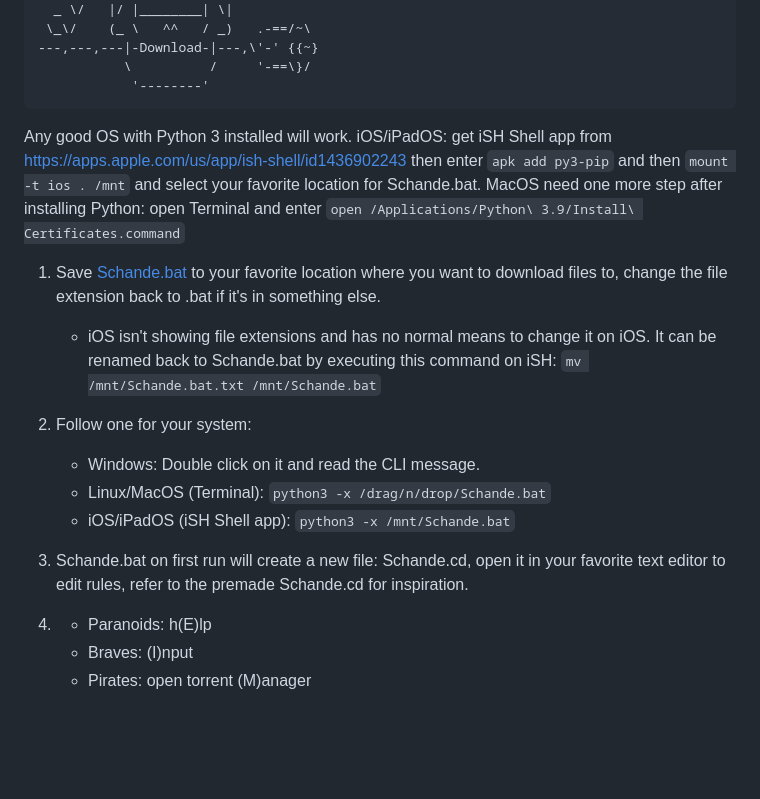
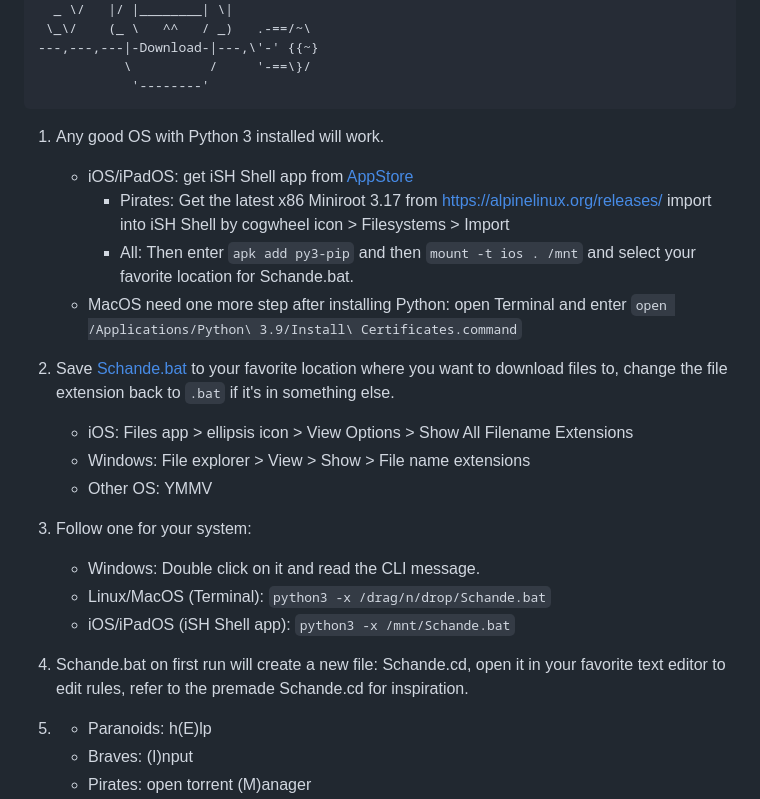
Before and after one commit to Rukario/Schande, a Markdown page: README.md, the part around the change. Drawn GitHub-style; blank space fills up the shorter version.

````diff
--- a/README.md
+++ b/README.md
@@ -14,19 +14,26 @@ Download and serve files, you define how are they downloaded and sorted!
            \          /     '-==\}/
             '--------'
 ```
-Any good OS with Python 3 installed will work. iOS/iPadOS: get iSH Shell app from https://apps.apple.com/us/app/ish-shell/id1436902243 then enter `apk add py3-pip` and then `mount -t ios . /mnt` and select your favorite location for Schande.bat. MacOS need one more step after installing Python: open Terminal and enter `open /Applications/Python\ 3.9/Install\ Certificates.command`
 
-1. Save <a href="https://github.com/Rukario/Schande/raw/main/Schande.bat">Schande.bat</a> to your favorite location where you want to download files to, change the file extension back to .bat if it's in something else.
-    - iOS isn't showing file extensions and has no normal means to change it on iOS. It can be renamed back to Schande.bat by executing this command on iSH: `mv /mnt/Schande.bat.txt /mnt/Schande.bat`
+1. Any good OS with Python 3 installed will work.
+    - iOS/iPadOS: get iSH Shell app from [AppStore](https://apps.apple.com/us/app/ish-shell/id1436902243)
+        - Pirates: Get the latest x86 Miniroot 3.17 from https://alpinelinux.org/releases/ import into iSH Shell by cogwheel icon > Filesystems > Import
+        - All: Then enter `apk add py3-pip` and then `mount -t ios . /mnt` and select your favorite location for Schande.bat.
+    - MacOS need one more step after installing Python: open Terminal and enter `open /Applications/Python\ 3.9/Install\ Certificates.command`
 
-2. Follow one for your system:
+2. Save <a href="https://github.com/Rukario/Schande/raw/main/Schande.bat">Schande.bat</a> to your favorite location where you want to download files to, change the file extension back to `.bat` if it's in something else.
+    - iOS: Files app > ellipsis icon > View Options > Show All Filename Extensions
+    - Windows: File explorer > View > Show > File name extensions
+    - Other OS: YMMV
+
+3. Follow one for your system:
     - Windows: Double click on it and read the CLI message.
     - Linux/MacOS (Terminal): `python3 -x /drag/n/drop/Schande.bat`
     - iOS/iPadOS (iSH Shell app): `python3 -x /mnt/Schande.bat`
 
-3. Schande.bat on first run will create a new file: Schande.cd, open it in your favorite text editor to edit rules, refer to the premade Schande.cd for inspiration.
+4. Schande.bat on first run will create a new file: Schande.cd, open it in your favorite text editor to edit rules, refer to the premade Schande.cd for inspiration.
 
-4.
+5.
     - Paranoids: h(E)lp
     - Braves: (I)nput
     - Pirates: open torrent (M)anager
````
